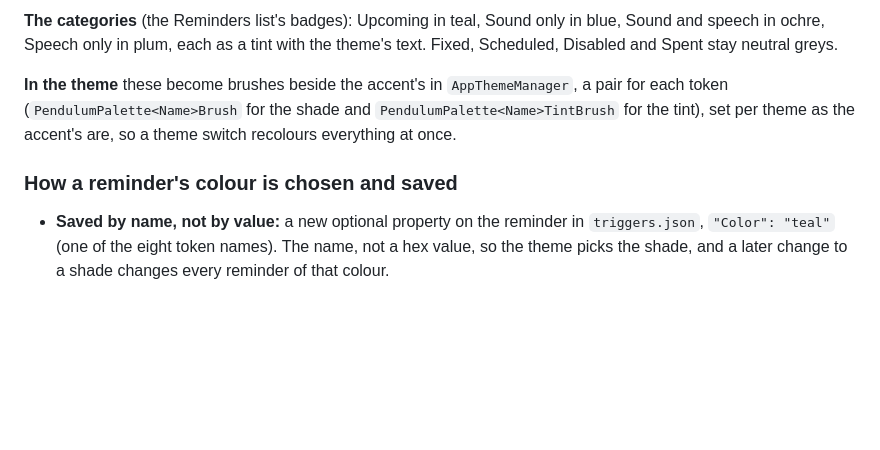
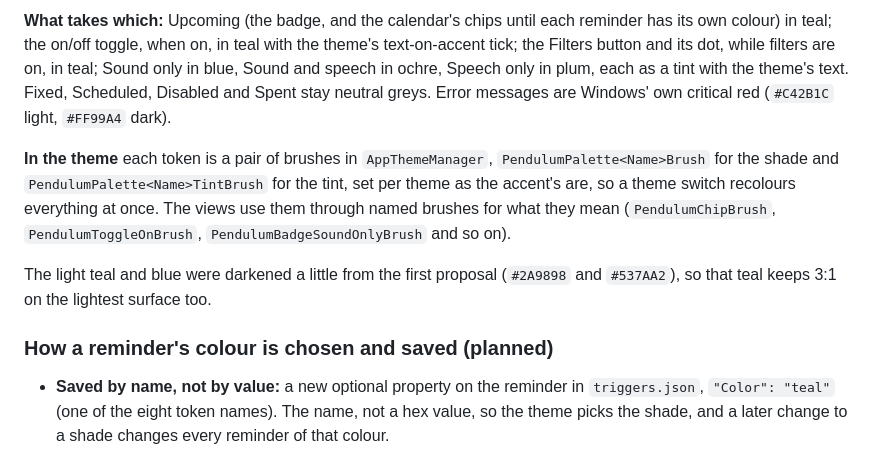
Before and after one commit to Suremise/Pendulum, a Markdown page: assets/README.md, the part around one of its changes. GitHub-like rendering; blank space fills up the shorter version.

```diff
--- a/assets/README.md
+++ b/assets/README.md
@@ -155,13 +161,20 @@ Fernandes 2009 at full strength; about 10 or more reads as clearly different sid
 
-**The categories** (the Reminders list's badges): Upcoming in teal, Sound only in blue, Sound and
-speech in ochre, Speech only in plum, each as a tint with the theme's text. Fixed, Scheduled,
-Disabled and Spent stay neutral greys.
+**What takes which:** Upcoming (the badge, and the calendar's chips until each reminder has its
+own colour) in teal; the on/off toggle, when on, in teal with the theme's text-on-accent tick;
+the Filters button and its dot, while filters are on, in teal; Sound only in blue, Sound and speech
+in ochre, Speech only in plum, each as a tint with the theme's text. Fixed, Scheduled, Disabled and
+Spent stay neutral greys. Error messages are Windows' own critical red (`#C42B1C` light, `#FF99A4`
+dark).
 
-**In the theme** these become brushes beside the accent's in `AppThemeManager`, a pair for each
-token (`PendulumPalette<Name>Brush` for the shade and `PendulumPalette<Name>TintBrush` for the
-tint), set per theme as the accent's are, so a theme switch recolours everything at once.
+**In the theme** each token is a pair of brushes in `AppThemeManager`, `PendulumPalette<Name>Brush`
+for the shade and `PendulumPalette<Name>TintBrush` for the tint, set per theme as the accent's are,
+so a theme switch recolours everything at once. The views use them through named brushes for what
+they mean (`PendulumChipBrush`, `PendulumToggleOnBrush`, `PendulumBadgeSoundOnlyBrush` and so on).
 
-### How a reminder's colour is chosen and saved
+The light teal and blue were darkened a little from the first proposal (`#2A9898` and `#537AA2`),
+so that teal keeps 3:1 on the lightest surface too.
+
+### How a reminder's colour is chosen and saved (planned)
 
 - **Saved by name, not by value:** a new optional property on the reminder in `triggers.json`,
   `"Color": "teal"` (one of the eight token names). The name, not a hex value, so the theme picks
```
Also changed, not shown: other parts of assets/README.md (+24 -18 lines), AGENTS.md (+10 -1 lines), CHANGELOG.md (+11 -4 lines), docs/screenshots/calendar.png, docs/screenshots/reminders.png, docs/screenshots/settings.png, 14 other files.
